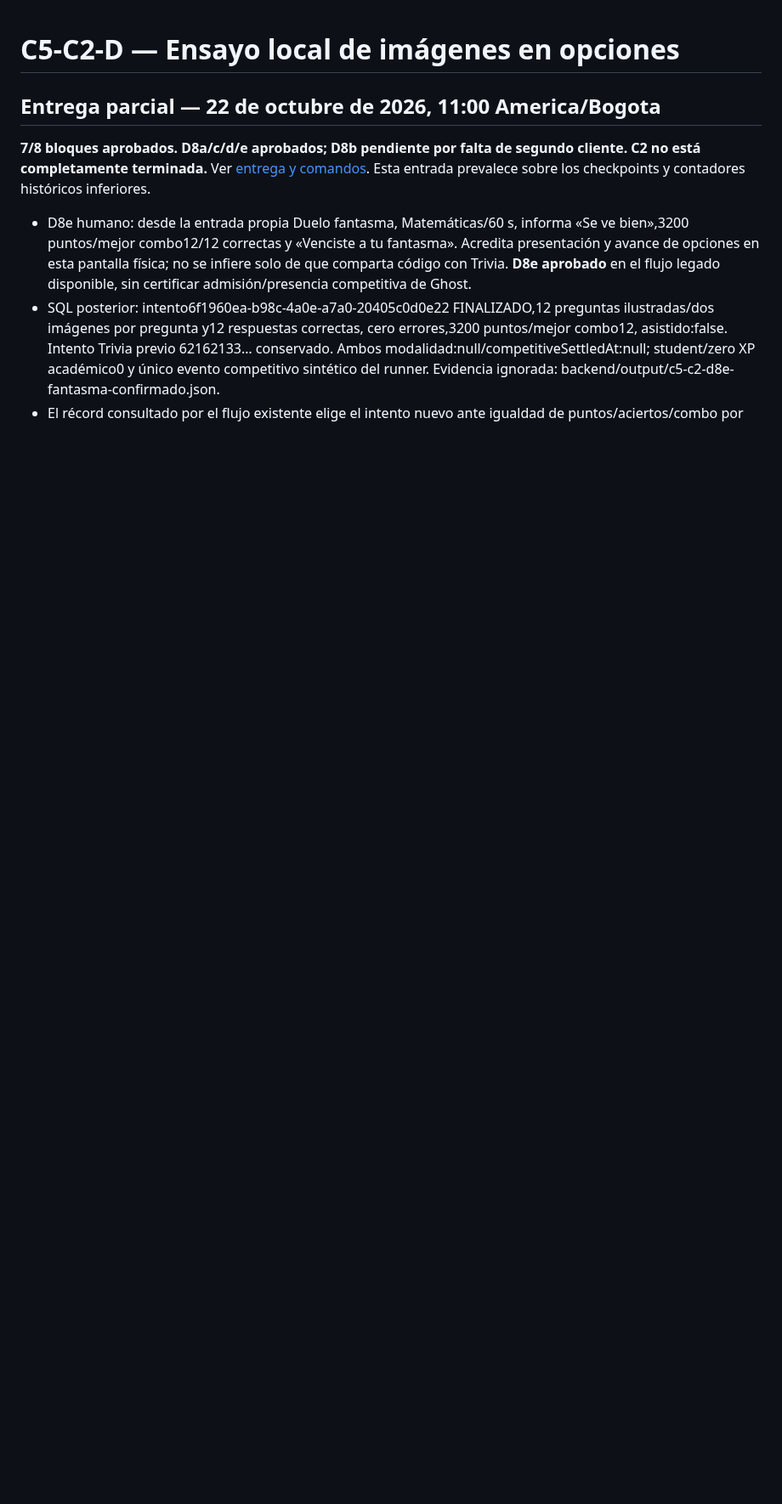
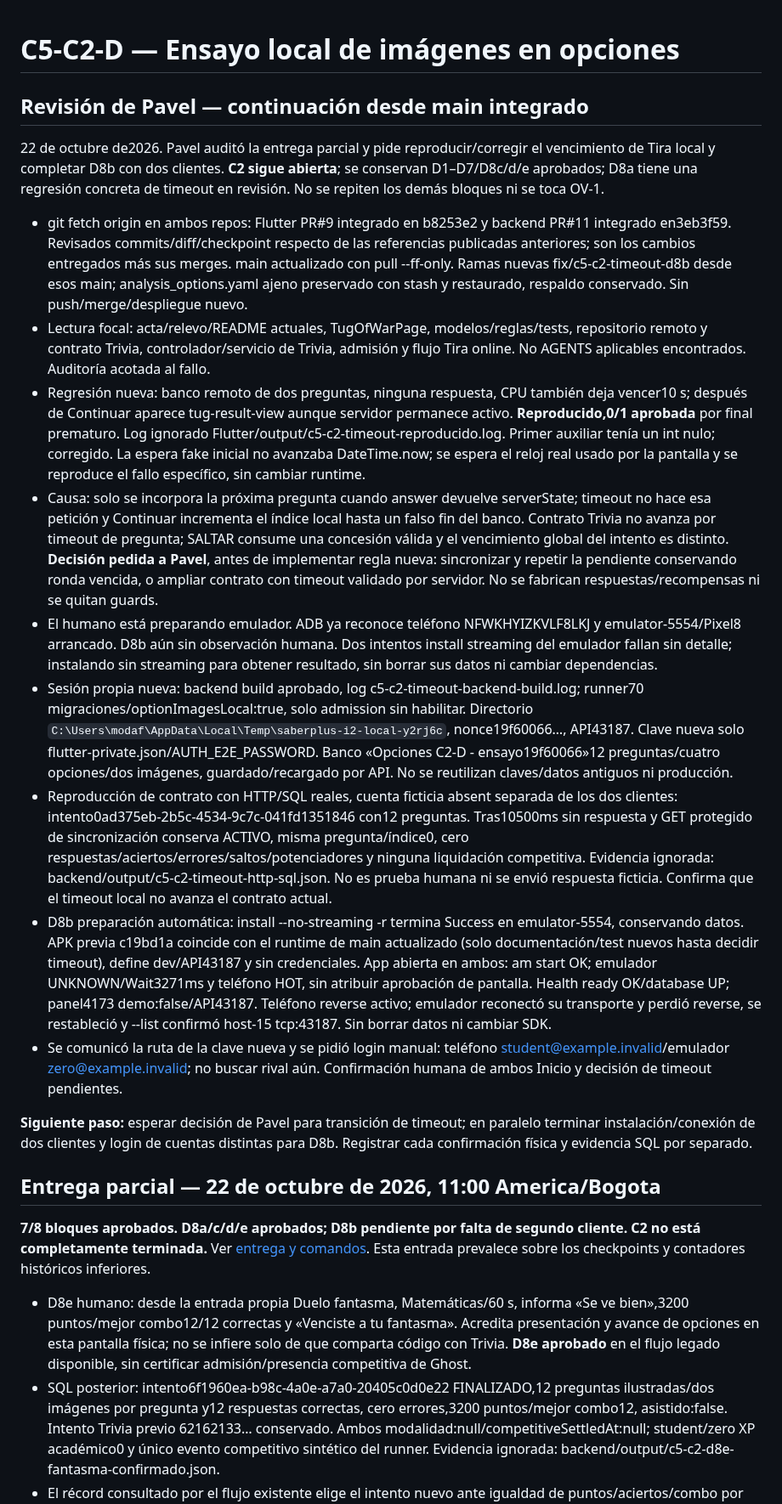
Before and after one commit to Pavel2020123/saber_plus, a Markdown page: docs/C5C2D_VALIDACION_LOCAL.md, the part around the change. Shown at 85% size. Drawn GitHub-style; blank space fills up the shorter version.

```diff
--- a/docs/C5C2D_VALIDACION_LOCAL.md
+++ b/docs/C5C2D_VALIDACION_LOCAL.md
@@ -1,4 +1,66 @@
 # C5-C2-D — Ensayo local de imágenes en opciones
+
+## Revisión de Pavel — continuación desde main integrado
+
+22 de octubre de2026. Pavel auditó la entrega parcial y pide reproducir/corregir
+el vencimiento de Tira local y completar D8b con dos clientes. **C2 sigue abierta**;
+se conservan D1–D7/D8c/d/e aprobados; D8a tiene una regresión concreta de timeout
+en revisión. No se repiten los demás bloques ni se toca OV-1.
+
+- git fetch origin en ambos repos: Flutter PR#9 integrado en b8253e2 y backend
+  PR#11 integrado en3eb3f59. Revisados commits/diff/checkpoint respecto de las
+  referencias publicadas anteriores; son los cambios entregados más sus merges.
+  main actualizado con pull --ff-only. Ramas nuevas fix/c5-c2-timeout-d8b desde
+  esos main; analysis_options.yaml ajeno preservado con stash y restaurado,
+  respaldo conservado. Sin push/merge/despliegue nuevo.
+- Lectura focal: acta/relevo/README actuales, TugOfWarPage, modelos/reglas/tests,
+  repositorio remoto y contrato Trivia, controlador/servicio de Trivia, admisión
+  y flujo Tira online. No AGENTS aplicables encontrados. Auditoría acotada al fallo.
+- Regresión nueva: banco remoto de dos preguntas, ninguna respuesta, CPU también
+  deja vencer10 s; después de Continuar aparece tug-result-view aunque servidor
+  permanece activo. **Reproducido,0/1 aprobada** por final prematuro. Log ignorado
+  Flutter/output/c5-c2-timeout-reproducido.log. Primer auxiliar tenía un int nulo;
+  corregido. La espera fake inicial no avanzaba DateTime.now; se espera el reloj
+  real usado por la pantalla y se reproduce el fallo específico, sin cambiar runtime.
+- Causa: solo se incorpora la próxima pregunta cuando answer devuelve serverState;
+  timeout no hace esa petición y Continuar incrementa el índice local hasta un
+  falso fin del banco. Contrato Trivia no avanza por timeout de pregunta; SALTAR
+  consume una concesión válida y el vencimiento global del intento es distinto.
+  **Decisión pedida a Pavel**, antes de implementar regla nueva: sincronizar y
+  repetir la pendiente conservando ronda vencida, o ampliar contrato con timeout
+  validado por servidor. No se fabrican respuestas/recompensas ni se quitan guards.
+- El humano está preparando emulador. ADB ya reconoce teléfono NFWKHYIZKVLF8LKJ
+  y emulator-5554/Pixel8 arrancado. D8b aún sin observación humana. Dos intentos
+  install streaming del emulador fallan sin detalle; instalando sin streaming
+  para obtener resultado, sin borrar sus datos ni cambiar dependencias.
+- Sesión propia nueva: backend build aprobado, log c5-c2-timeout-backend-build.log;
+  runner70 migraciones/optionImagesLocal:true, solo admission sin habilitar.
+  Directorio `C:\Users\modaf\AppData\Local\Temp\saberplus-i2-local-y2rj6c`,
+  nonce19f60066…, API43187. Clave nueva solo flutter-private.json/AUTH_E2E_PASSWORD.
+  Banco «Opciones C2-D - ensayo19f60066»12 preguntas/cuatro opciones/dos imágenes,
+  guardado/recargado por API. No se reutilizan claves/datos antiguos ni producción.
+- Reproducción de contrato con HTTP/SQL reales, cuenta ficticia absent separada
+  de los dos clientes: intento0ad375eb-2b5c-4534-9c7c-041fd1351846 con12 preguntas.
+  Tras10500ms sin respuesta y GET protegido de sincronización conserva ACTIVO,
+  misma pregunta/índice0, cero respuestas/aciertos/errores/saltos/potenciadores y
+  ninguna liquidación competitiva. Evidencia ignorada:
+  backend/output/c5-c2-timeout-http-sql.json. No es prueba humana ni se envió
+  respuesta ficticia. Confirma que el timeout local no avanza el contrato actual.
+- D8b preparación automática: install --no-streaming -r termina Success en
+  emulator-5554, conservando datos. APK previa c19bd1a coincide con el runtime
+  de main actualizado (solo documentación/test nuevos hasta decidir timeout),
+  define dev/API43187 y sin credenciales. App abierta en ambos: am start OK;
+  emulador UNKNOWN/Wait3271ms y teléfono HOT, sin atribuir aprobación de pantalla.
+  Health ready OK/database UP; panel4173 demo:false/API43187. Teléfono reverse
+  activo; emulador reconectó su transporte y perdió reverse, se restableció y
+  --list confirmó host-15 tcp:43187. Sin borrar datos ni cambiar SDK.
+- Se comunicó la ruta de la clave nueva y se pidió login manual: teléfono
+  student@example.invalid/emulador zero@example.invalid; no buscar rival aún.
+  Confirmación humana de ambos Inicio y decisión de timeout pendientes.
+
+**Siguiente paso:** esperar decisión de Pavel para transición de timeout;
+en paralelo terminar instalación/conexión de dos clientes y login de cuentas
+distintas para D8b. Registrar cada confirmación física y evidencia SQL por separado.
 
 ## Entrega parcial — 22 de octubre de 2026, 11:00 America/Bogota
 
```
Also changed, not shown: README.md (+7 -4 lines), docs/RELEVO_C5_C2.md (+14 -9 lines).
